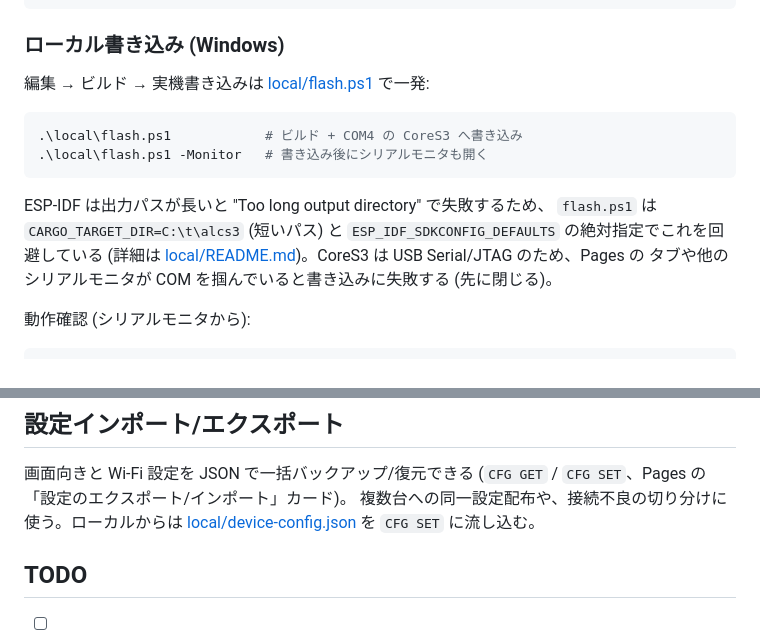
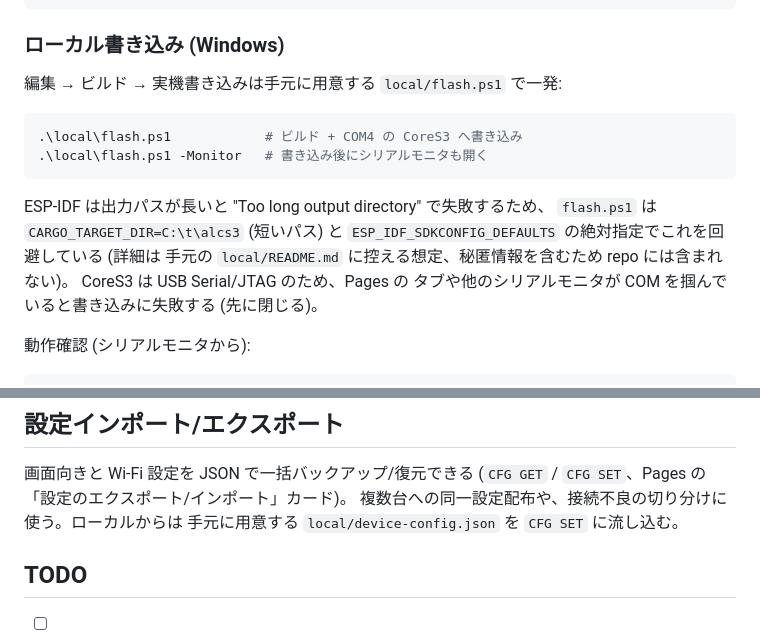
Before and after one commit to ippoan/alc-app-s3, a Markdown page: README.md, 2 parts joined by grey strips. GitHub-like rendering.

Commit message:
docs(readme): local/README.md へのリンク切れを直す (#231)
local/ は .gitignore 対象 (Wi-Fi パスワード等の秘匿情報を含むため repo に
含まれない) で、local/README.md 自体もこれまで一度も repo に存在していない
(git log --all で追加/削除の記録なし)。3 か所のリンクをやめ、手元に用意する
ファイルである旨の記述に変える。

Refs ippoan/alc-app-s3#135

````diff
--- a/README.md
+++ b/README.md
@@ -232,7 +232,7 @@ cargo build --release             # 初回は ESP-IDF v5.5.3 を自動取得 (
 
 ### ローカル書き込み (Windows)
 
-編集 → ビルド → 実機書き込みは [local/flash.ps1](local/README.md) で一発:
+編集 → ビルド → 実機書き込みは手元に用意する `local/flash.ps1` で一発:
 
 ```powershell
 .\local\flash.ps1            # ビルド + COM4 の CoreS3 へ書き込み
@@ -242,7 +242,8 @@ cargo build --release             # 初回は ESP-IDF v5.5.3 を自動取得 (
 ESP-IDF は出力パスが長いと "Too long output directory" で失敗するため、
 `flash.ps1` は `CARGO_TARGET_DIR=C:\t\alcs3` (短いパス) と
 `ESP_IDF_SDKCONFIG_DEFAULTS` の絶対指定でこれを回避している (詳細は
-[local/README.md](local/README.md))。CoreS3 は USB Serial/JTAG のため、Pages の
+手元の `local/README.md` に控える想定、秘匿情報を含むため repo には含まれない)。
+CoreS3 は USB Serial/JTAG のため、Pages の
 タブや他のシリアルモニタが COM を掴んでいると書き込みに失敗する (先に閉じる)。
 
 動作確認 (シリアルモニタから):
@@ -396,7 +397,7 @@ VOICEVOX の利用規約によりクレジット表記が必要 — 本製品を
 画面向きと Wi-Fi 設定を JSON で一括バックアップ/復元できる
 (`CFG GET` / `CFG SET`、Pages の「設定のエクスポート/インポート」カード)。
 複数台への同一設定配布や、接続不良の切り分けに使う。ローカルからは
-[local/device-config.json](local/README.md) を `CFG SET` に流し込む。
+手元に用意する `local/device-config.json` を `CFG SET` に流し込む。
 
 ## TODO
 
````
